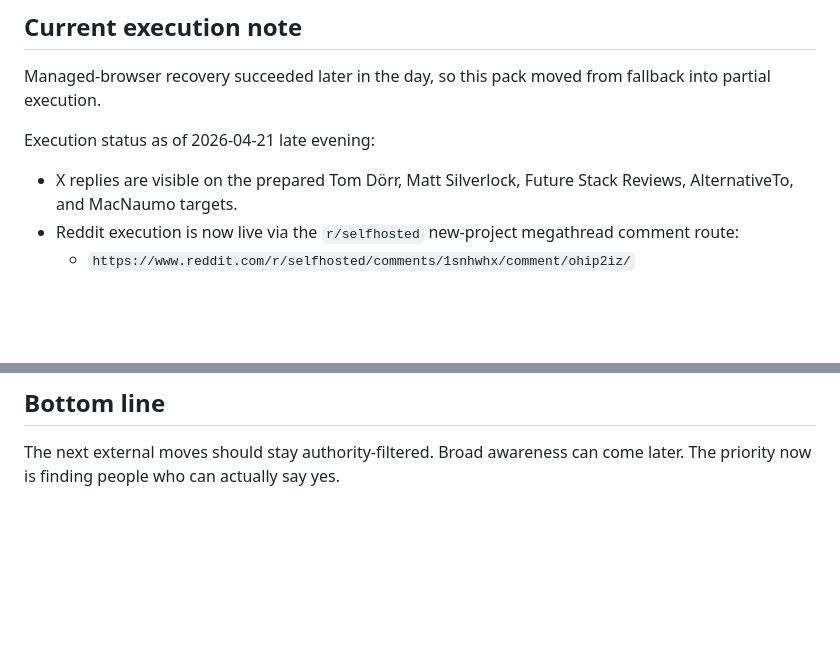
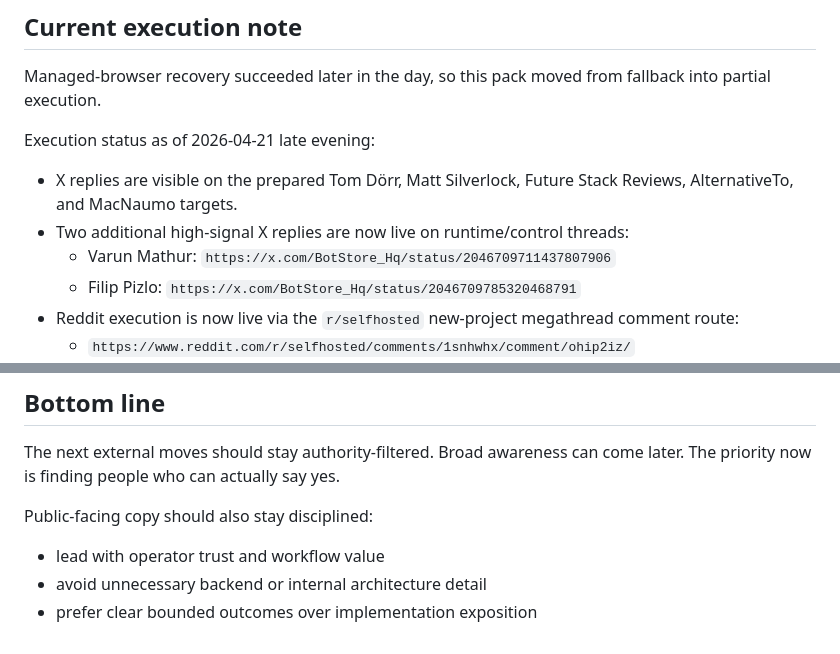
Before and after one commit to projectAtn/botstore, a Markdown page: research/reddit-x-outbound-pack-2026-04-21.md, 2 parts joined by grey strips. Rendered like a GitHub page; blank space fills up the shorter version.

```diff
--- a/research/reddit-x-outbound-pack-2026-04-21.md
+++ b/research/reddit-x-outbound-pack-2026-04-21.md
@@ -10,6 +10,9 @@ Managed-browser recovery succeeded later in the day, so this pack moved from fal
 
 Execution status as of 2026-04-21 late evening:
 - X replies are visible on the prepared Tom Dörr, Matt Silverlock, Future Stack Reviews, AlternativeTo, and MacNaumo targets.
+- Two additional high-signal X replies are now live on runtime/control threads:
+  - Varun Mathur: `https://x.com/BotStore_Hq/status/2046709711437807906`
+  - Filip Pizlo: `https://x.com/BotStore_Hq/status/2046709785320468791`
 - Reddit execution is now live via the `r/selfhosted` new-project megathread comment route:
   - `https://www.reddit.com/r/selfhosted/comments/1snhwhx/comment/ohip2iz/`
 - The original `r/LocalLLaMA` target was not usable for posting because the thread was archived/locked.
@@ -179,3 +182,8 @@ This pack is successful if it yields any of the following:
 The next external moves should stay authority-filtered.
 Broad awareness can come later.
 The priority now is finding people who can actually say yes.
+
+Public-facing copy should also stay disciplined:
+- lead with operator trust and workflow value
+- avoid unnecessary backend or internal architecture detail
+- prefer clear bounded outcomes over implementation exposition
```
Also changed, not shown: research/moltbook-monitor-log-2026-04-21.md (+22 -0 lines), research/reddit-x-live-reply-drafts-2026-04-21.md (+19 -0 lines).
